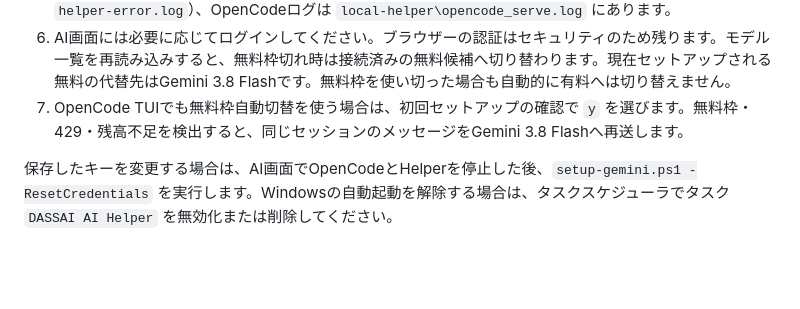
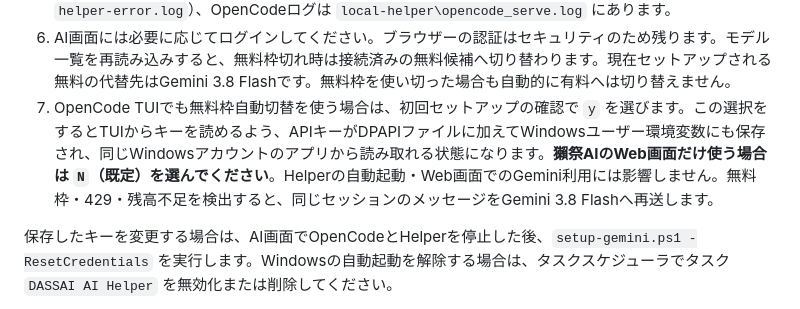
Before and after one commit to yykanzak1/yyrpinfo, a Markdown page: local-helper/RUN_GUIDE_ja.md, the part around the change. GitHub-like rendering; blank space fills up the shorter version.

Commit message:
docs: clarify TUI API key storage choice

```diff
--- a/local-helper/RUN_GUIDE_ja.md
+++ b/local-helper/RUN_GUIDE_ja.md
@@ -49,7 +49,7 @@ Gemini APIはツール呼び出しに対応しているため、OpenCodeのフ
 4. 初回だけ獺祭AIのログインID・パスワード、Google AI StudioのAPIキー、既定の作業フォルダーを入力します。キーとパスワードはWindowsユーザー専用DPAPIで暗号化し、`%APPDATA%\DASSAI-AI\helper-secrets.json` に保存します。キーはGemini互換用の `GEMINI_API_KEY` とGoogle標準プロバイダー（`google/...`）用の `GOOGLE_GENERATIVE_AI_API_KEY` の両方にHelperの実行中だけ渡されます。キーは `opencode.json` に平文保存しません。
 5. スクリプトがWindowsタスクスケジューラへログオン時の自動起動を登録し、HelperとOpenCodeを今すぐバックグラウンド起動します。以後は**Windowsにサインインするだけ**で起動します。ターミナルを開いたままにする必要はありません。Helperログは `%LOCALAPPDATA%\DASSAI-AI\helper.log`（エラーは `helper-error.log`）、OpenCodeログは `local-helper\opencode_serve.log` にあります。
 6. AI画面には必要に応じてログインしてください。ブラウザーの認証はセキュリティのため残ります。モデル一覧を再読み込みすると、無料枠切れ時は接続済みの無料候補へ切り替わります。現在セットアップされる無料の代替先はGemini 3.8 Flashです。無料枠を使い切った場合も自動的に有料へは切り替えません。
-7. OpenCode TUIでも無料枠自動切替を使う場合は、初回セットアップの確認で `y` を選びます。無料枠・429・残高不足を検出すると、同じセッションのメッセージをGemini 3.8 Flashへ再送します。
+7. OpenCode TUIでも無料枠自動切替を使う場合は、初回セットアップの確認で `y` を選びます。この選択をするとTUIからキーを読めるよう、APIキーがDPAPIファイルに加えてWindowsユーザー環境変数にも保存され、同じWindowsアカウントのアプリから読み取れる状態になります。**獺祭AIのWeb画面だけ使う場合は `N`（既定）を選んでください**。Helperの自動起動・Web画面でのGemini利用には影響しません。無料枠・429・残高不足を検出すると、同じセッションのメッセージをGemini 3.8 Flashへ再送します。
 
 保存したキーを変更する場合は、AI画面でOpenCodeとHelperを停止した後、`setup-gemini.ps1 -ResetCredentials` を実行します。Windowsの自動起動を解除する場合は、タスクスケジューラでタスク `DASSAI AI Helper` を無効化または削除してください。
 
```
